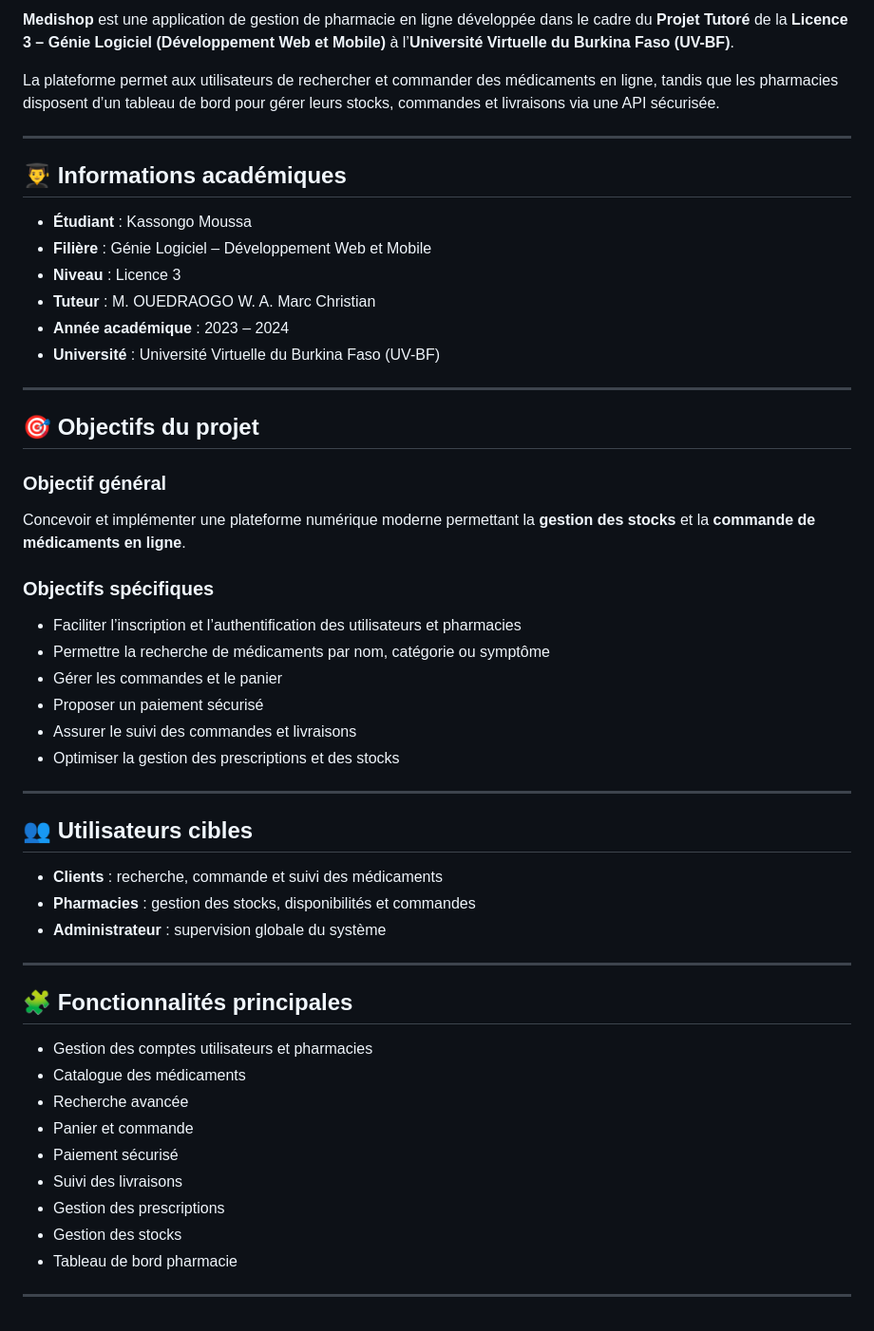
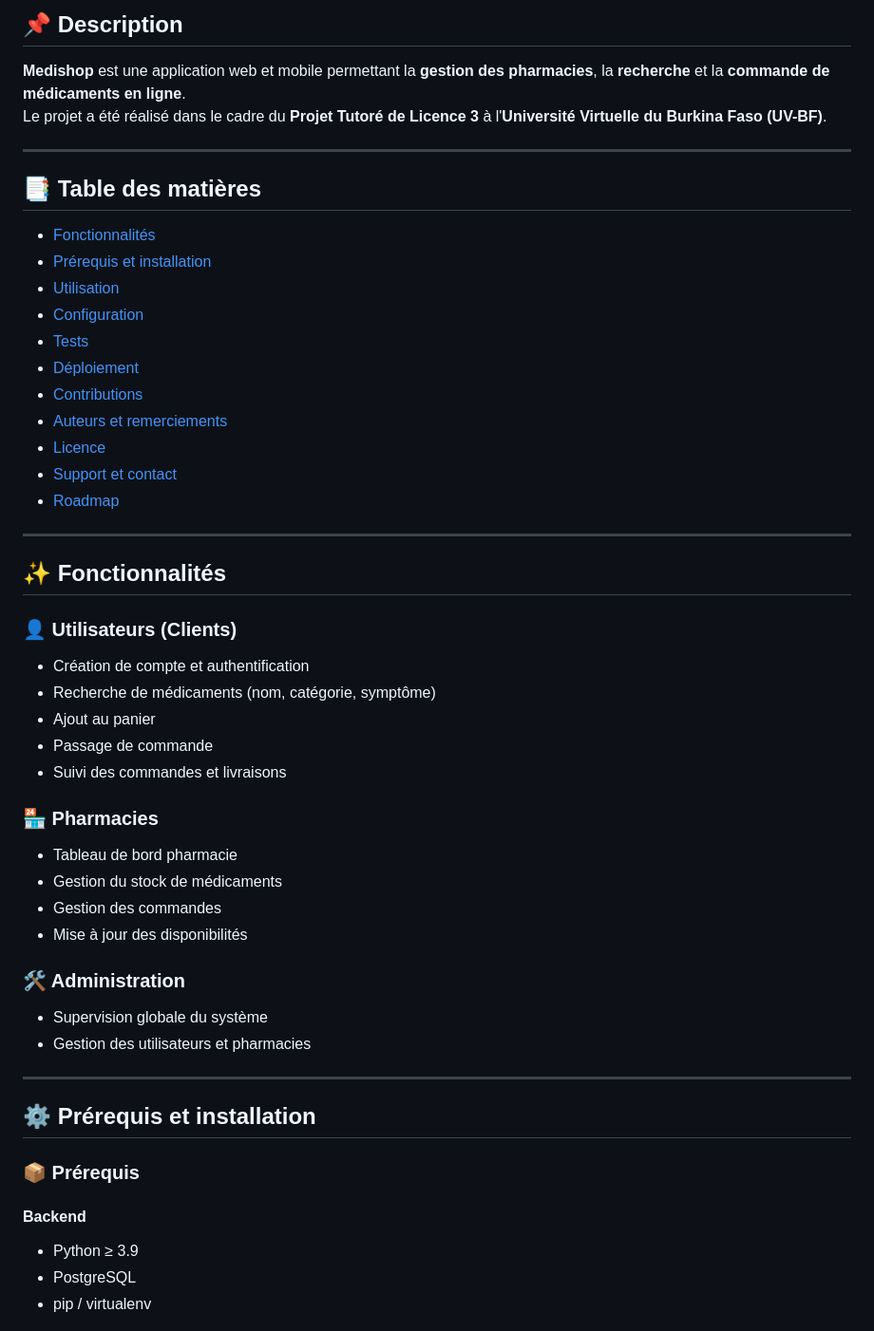
Before and after one commit to ka609/Projet_Tutore, a Markdown page: README.md, the part around one of its changes. Shown at 95% size. GitHub-like rendering.

Commit message:
Revise README with updated project info and badges
Updated project description, added badges, and reorganized sections for clarity.

```diff
--- a/README.md
+++ b/README.md
@@ -4,55 +8,54 @@
 
-**Medishop** est une application de gestion de pharmacie en ligne développée dans le cadre du **Projet Tutoré** de la **Licence 3 – Génie Logiciel (Développement Web et Mobile)** à l’**Université Virtuelle du Burkina Faso (UV-BF)**.
+## 📌 Description
 
-La plateforme permet aux utilisateurs de rechercher et commander des médicaments en ligne, tandis que les pharmacies disposent d’un tableau de bord pour gérer leurs stocks, commandes et livraisons via une API sécurisée.
+**Medishop** est une application web et mobile permettant la **gestion des pharmacies**, la **recherche** et la **commande de médicaments en ligne**.
+Le projet a été réalisé dans le cadre du **Projet Tutoré de Licence 3** à l'**Université Virtuelle du Burkina Faso (UV-BF)**.
 
 ---
 
-## 👨‍🎓 Informations académiques
+## 📑 Table des matières
 
-- **Étudiant** : Kassongo Moussa
-- **Filière** : Génie Logiciel – Développement Web et Mobile
-- **Niveau** : Licence 3
-- **Tuteur** : M. OUEDRAOGO W. A. Marc Christian
-- **Année académique** : 2023 – 2024
-- **Université** : Université Virtuelle du Burkina Faso (UV-BF)
+- [Fonctionnalités](#-fonctionnalités)
+- [Prérequis et installation](#️-prérequis-et-installation)
+- [Utilisation](#-utilisation)
+- [Configuration](#️-configuration)
+- [Tests](#️-tests)
+- [Déploiement](#️-déploiement)
+- [Contributions](#️-contributions)
+- [Auteurs et remerciements](#️-auteurs-et-remerciements)
+- [Licence](#️-licence)
+- [Support et contact](#️-support-et-contact)
+- [Roadmap](#️-roadmap)
 
 ---
 
-## 🎯 Objectifs du projet
+## ✨ Fonctionnalités
 
-### Objectif général
-Concevoir et implémenter une plateforme numérique moderne permettant la **gestion des stocks** et la **commande de médicaments en ligne**.
+### 👤 Utilisateurs (Clients)
+- Création de compte et authentification
+- Recherche de médicaments (nom, catégorie, symptôme)
+- Ajout au panier
+- Passage de commande
+- Suivi des commandes et livraisons
 
-### Objectifs spécifiques
-- Faciliter l’inscription et l’authentification des utilisateurs et pharmacies
-- Permettre la recherche de médicaments par nom, catégorie ou symptôme
-- Gérer les commandes et le panier
-- Proposer un paiement sécurisé
-- Assurer le suivi des commandes et livraisons
-- Optimiser la gestion des prescriptions et des stocks
+### 🏪 Pharmacies
+- Tableau de bord pharmacie
+- Gestion du stock de médicaments
+- Gestion des commandes
+- Mise à jour des disponibilités
+
+### 🛠️ Administration
+- Supervision globale du système
+- Gestion des utilisateurs et pharmacies
 
 ---
 
-## 👥 Utilisateurs cibles
+## ⚙️ Prérequis et installation
 
-- **Clients** : recherche, commande et suivi des médicaments
-- **Pharmacies** : gestion des stocks, disponibilités et commandes
-- **Administrateur** : supervision globale du système
+### 📦 Prérequis
 
----
+#### Backend
+- Python ≥ 3.9
+- PostgreSQL
+- pip / virtualenv
 
-## 🧩 Fonctionnalités principales
-
-- Gestion des comptes utilisateurs et pharmacies
-- Catalogue des médicaments
-- Recherche avancée
-- Panier et commande
-- Paiement sécurisé
-- Suivi des livraisons
-- Gestion des prescriptions
-- Gestion des stocks
-- Tableau de bord pharmacie
-
----
-
```
Also changed, not shown: other parts of README.md (+105 -69 lines).
